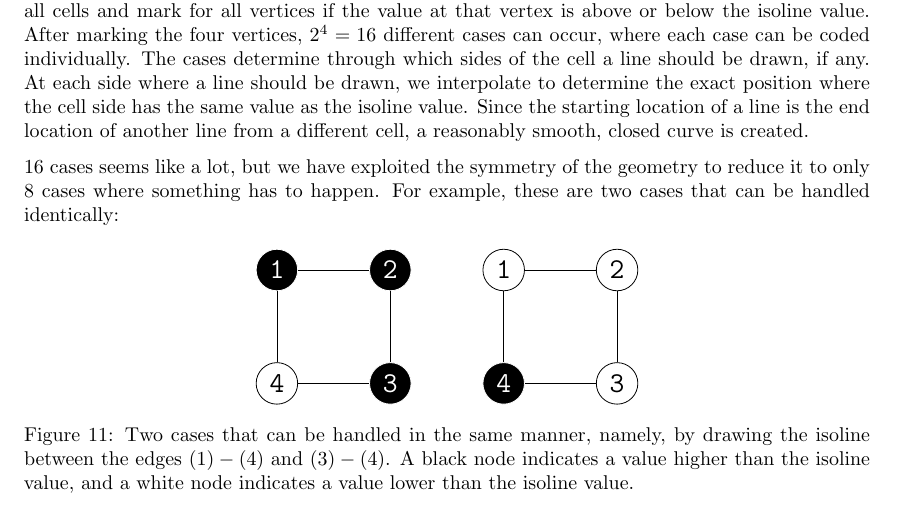
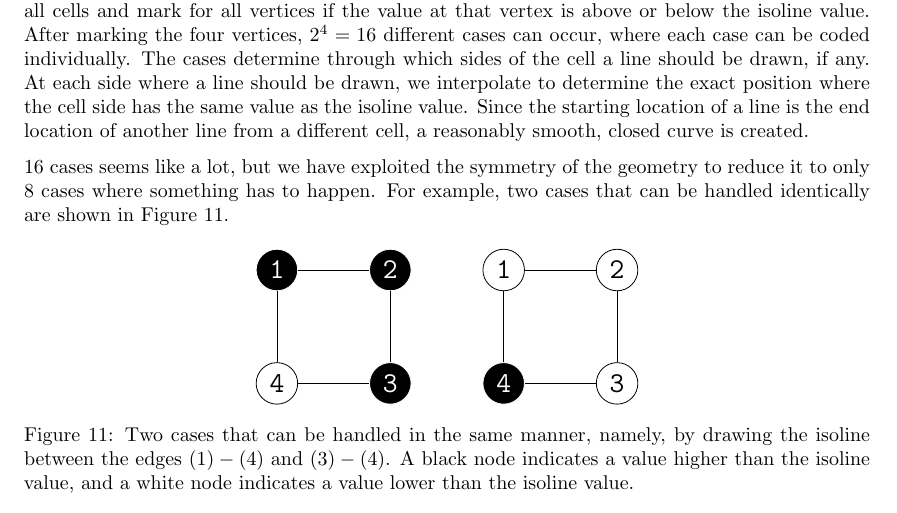
Before and after one commit to mlterpstra92/sciviz, a LaTeX document (report/report.tex, which reads report/content/step5.tex): part of page 9 of 15, cut so that both start at the same text. Compiled offline with pdfLaTeX.

Commit message:
and some more small changes....

```diff
--- a/report/content/step5.tex
+++ b/report/content/step5.tex
@@ -13,7 +13,7 @@ At each side where a line should be drawn, we interpolate to determine the exact
 Since the starting location of a line is the end location of another line from a different cell, a reasonably smooth, closed curve is created.
 
 \(16\) cases seems like a lot, but we have exploited the symmetry of the geometry to reduce it to only \(8\) cases where something has to happen.
-For example, these are two cases that can be handled identically:
+For example, two cases that can be handled identically are shown in Figure~\ref{fig:iso_example}.
 \begin{figure}[htb]
     \centering
     \begin{tikzpicture}[node distance=2cm,
@@ -42,6 +42,7 @@ For example, these are two cases that can be handled identically:
             (8) edge [-] node {} (5);
     \end{tikzpicture}
     \caption{Two cases that can be handled in the same manner, namely, by drawing the isoline between the edges \((1)-(4)\) and \((3)-(4)\). A black node indicates a value higher than the isoline value, and a white node indicates a value lower than the isoline value.}
+    \label{fig:iso_example}
 \end{figure}
 
 \subsection{Interaction}
```
